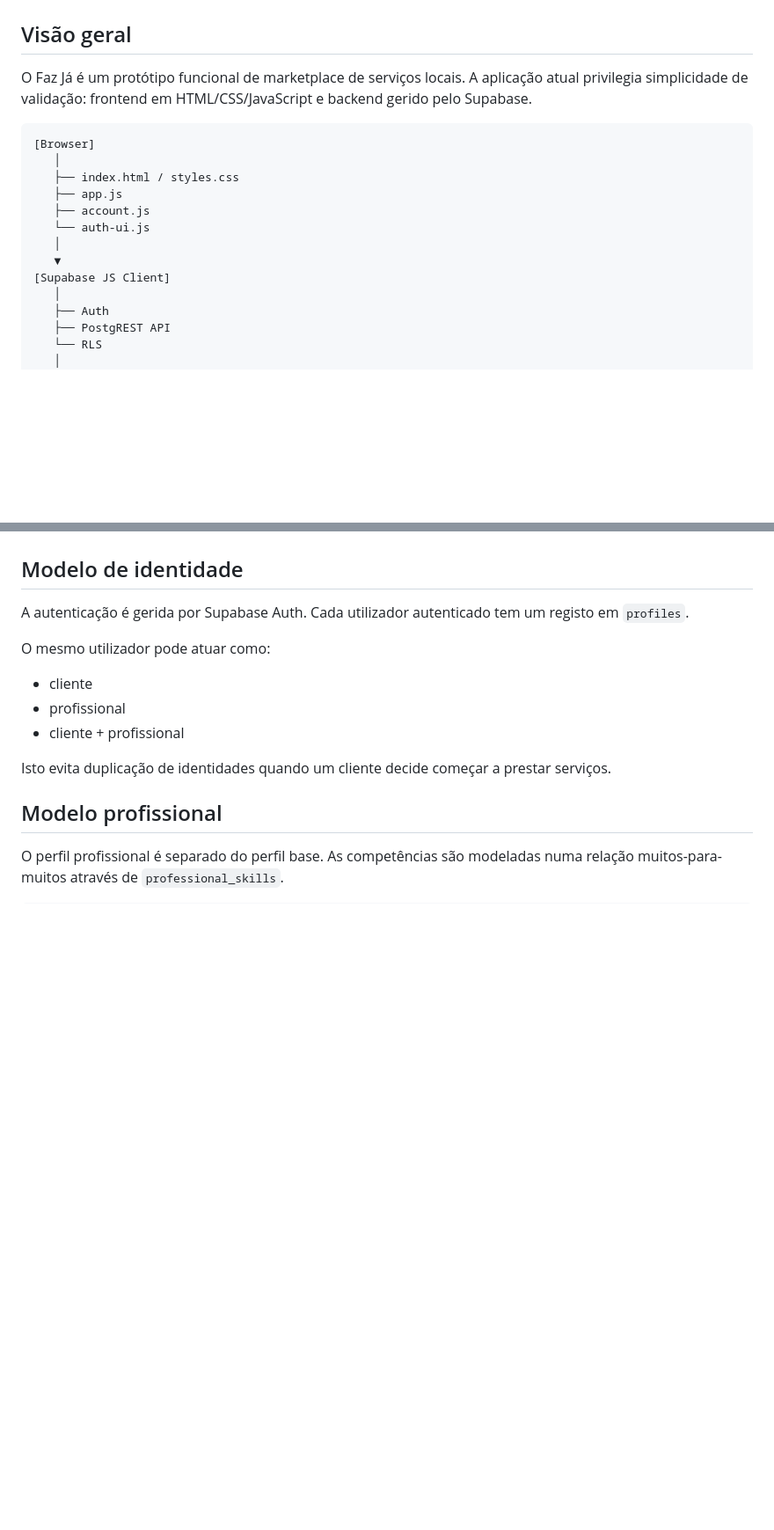
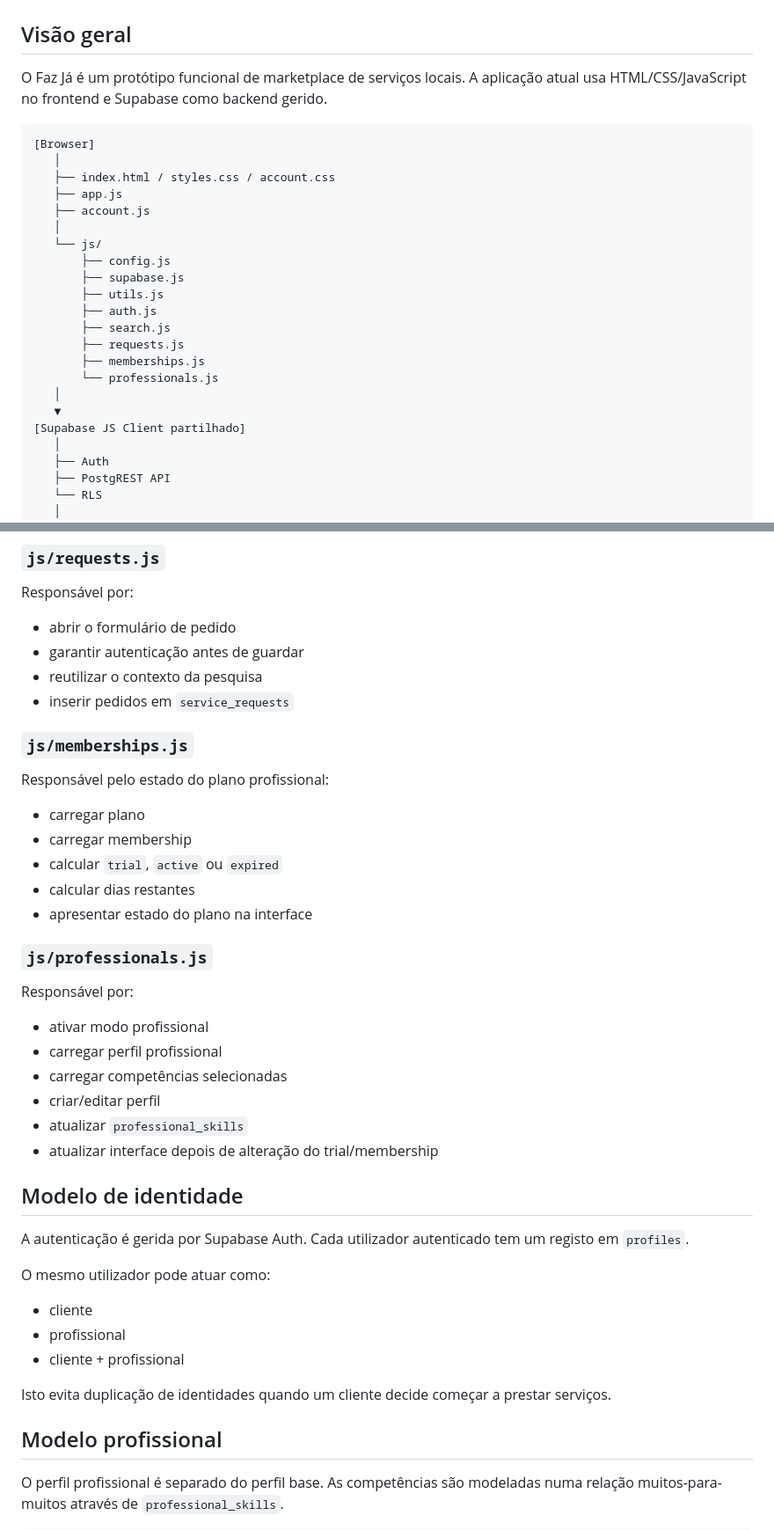
Before and after one commit to VilaPT/Faz-j-, a Markdown page: docs/ARCHITECTURE.md, 2 parts joined by grey strips. Shown at 88% size. Rendered like a GitHub page; blank space fills up the shorter version.

````diff
--- a/docs/ARCHITECTURE.md
+++ b/docs/ARCHITECTURE.md
@@ -2,18 +2,27 @@
 
 ## Visão geral
 
-O Faz Já é um protótipo funcional de marketplace de serviços locais. A aplicação atual privilegia simplicidade de validação: frontend em HTML/CSS/JavaScript e backend gerido pelo Supabase.
+O Faz Já é um protótipo funcional de marketplace de serviços locais. A aplicação atual usa HTML/CSS/JavaScript no frontend e Supabase como backend gerido.
 
 ```text
 [Browser]
    │
-   ├── index.html / styles.css
+   ├── index.html / styles.css / account.css
    ├── app.js
    ├── account.js
-   └── auth-ui.js
+   │
+   └── js/
+       ├── config.js
+       ├── supabase.js
+       ├── utils.js
+       ├── auth.js
+       ├── search.js
+       ├── requests.js
+       ├── memberships.js
+       └── professionals.js
    │
    ▼
-[Supabase JS Client]
+[Supabase JS Client partilhado]
    │
    ├── Auth
    ├── PostgREST API
@@ -59,3 +94,26 @@ Camada pequena de experiência de autenticação:
+### `js/requests.js`
+Responsável por:
+- abrir o formulário de pedido
+- garantir autenticação antes de guardar
+- reutilizar o contexto da pesquisa
+- inserir pedidos em `service_requests`
+
+### `js/memberships.js`
+Responsável pelo estado do plano profissional:
+- carregar plano
+- carregar membership
+- calcular `trial`, `active` ou `expired`
+- calcular dias restantes
+- apresentar estado do plano na interface
+
+### `js/professionals.js`
+Responsável por:
+- ativar modo profissional
+- carregar perfil profissional
+- carregar competências selecionadas
+- criar/editar perfil
+- atualizar `professional_skills`
+- atualizar interface depois de alteração do trial/membership
 
 ## Modelo de identidade
 
````
Also changed, not shown: other parts of docs/ARCHITECTURE.md (+56 -21 lines).
